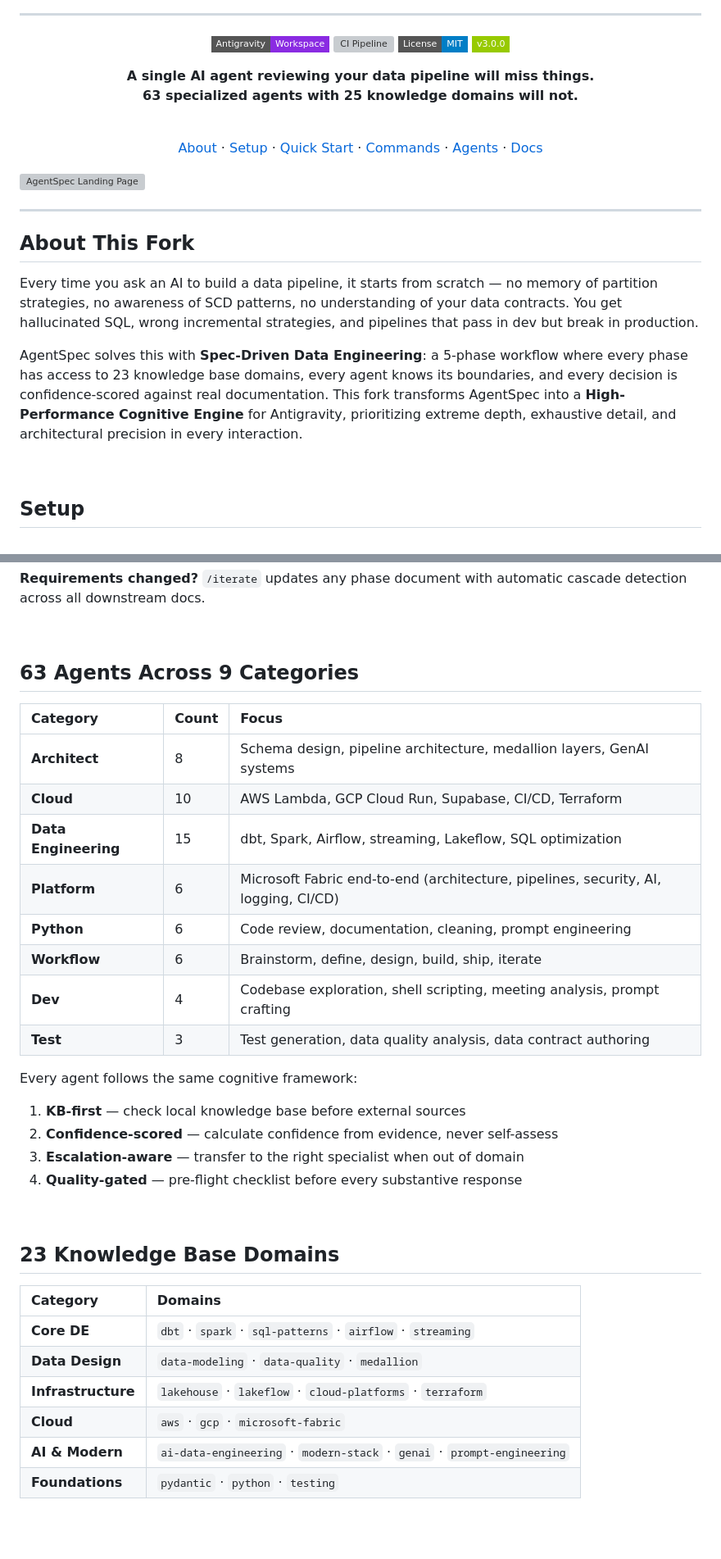
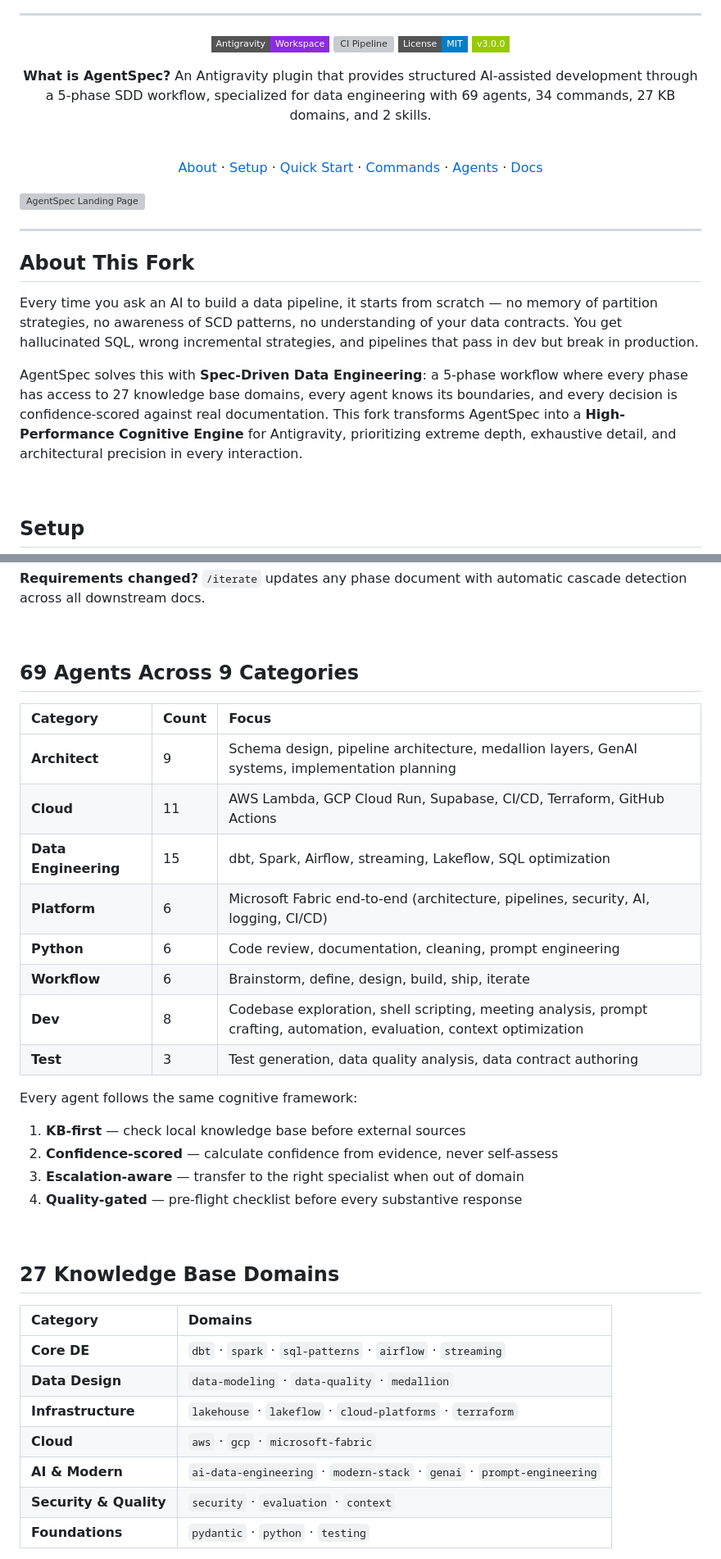
Before and after one commit to Tiao553/sdd-for-antigravity, a Markdown page: README.md, 2 parts joined by grey strips. Shown at 82% size. Drawn GitHub-style; badges without logos; blank space fills up the shorter version; grey boxes are pictures that could not be loaded.

Commit message:
docs: update agent and KB domain counts to 69/27

```diff
--- a/README.md
+++ b/README.md
@@ -18,8 +18,7 @@
 [![License: MIT](https://img.shields.io/badge/License-MIT-blue?style=flat-square)](LICENSE)
 [![Version](https://img.shields.io/badge/v3.0.0-green?style=flat-square)](CHANGELOG.md)
 
-**A single AI agent reviewing your data pipeline will miss things.**<br/>
-**63 specialized agents with 25 knowledge domains will not.**
+**What is AgentSpec?** An Antigravity plugin that provides structured AI-assisted development through a 5-phase SDD workflow, specialized for data engineering with 69 agents, 34 commands, 27 KB domains, and 2 skills.
 
 <br/>
 
@@ -35,7 +34,7 @@
 
 Every time you ask an AI to build a data pipeline, it starts from scratch — no memory of partition strategies, no awareness of SCD patterns, no understanding of your data contracts. You get hallucinated SQL, wrong incremental strategies, and pipelines that pass in dev but break in production.
 
-AgentSpec solves this with **Spec-Driven Data Engineering**: a 5-phase workflow where every phase has access to 23 knowledge base domains, every agent knows its boundaries, and every decision is confidence-scored against real documentation. This fork transforms AgentSpec into a **High-Performance Cognitive Engine** for Antigravity, prioritizing extreme depth, exhaustive detail, and architectural precision in every interaction.
+AgentSpec solves this with **Spec-Driven Data Engineering**: a 5-phase workflow where every phase has access to 27 knowledge base domains, every agent knows its boundaries, and every decision is confidence-scored against real documentation. This fork transforms AgentSpec into a **High-Performance Cognitive Engine** for Antigravity, prioritizing extreme depth, exhaustive detail, and architectural precision in every interaction.
 
 <br/>
 
@@ -210,17 +209,17 @@ This fork introduces enterprise-grade orchestration capabilities to the Antigrav
 
 <br/>
 
-## 63 Agents Across 9 Categories
+## 69 Agents Across 9 Categories
 
 | Category | Count | Focus |
 |:--|:--|:--|
-| **Architect** | 8 | Schema design, pipeline architecture, medallion layers, GenAI systems |
-| **Cloud** | 10 | AWS Lambda, GCP Cloud Run, Supabase, CI/CD, Terraform |
+| **Architect** | 9 | Schema design, pipeline architecture, medallion layers, GenAI systems, implementation planning |
+| **Cloud** | 11 | AWS Lambda, GCP Cloud Run, Supabase, CI/CD, Terraform, GitHub Actions |
 | **Data Engineering** | 15 | dbt, Spark, Airflow, streaming, Lakeflow, SQL optimization |
 | **Platform** | 6 | Microsoft Fabric end-to-end (architecture, pipelines, security, AI, logging, CI/CD) |
 | **Python** | 6 | Code review, documentation, cleaning, prompt engineering |
 | **Workflow** | 6 | Brainstorm, define, design, build, ship, iterate |
-| **Dev** | 4 | Codebase exploration, shell scripting, meeting analysis, prompt crafting |
+| **Dev** | 8 | Codebase exploration, shell scripting, meeting analysis, prompt crafting, automation, evaluation, context optimization |
 | **Test** | 3 | Test generation, data quality analysis, data contract authoring |
 
 Every agent follows the same cognitive framework:
@@ -232,7 +231,7 @@ Every agent follows the same cognitive framework:
 
 <br/>
 
-## 23 Knowledge Base Domains
+## 27 Knowledge Base Domains
 
 | Category | Domains |
 |:--|:--|
@@ -241,6 +240,7 @@ Every agent follows the same cognitive framework:
 | **Infrastructure** | `lakehouse` · `lakeflow` · `cloud-platforms` · `terraform` |
 | **Cloud** | `aws` · `gcp` · `microsoft-fabric` |
 | **AI & Modern** | `ai-data-engineering` · `modern-stack` · `genai` · `prompt-engineering` |
+| **Security & Quality** | `security` · `evaluation` · `context` |
 | **Foundations** | `pydantic` · `python` · `testing` |
 
 Each domain contains an `index.md`, `quick-reference.md`, `concepts/` (3-6 files), and `patterns/` (3-6 files with production code). Agents load domains on-demand, not upfront.
```
Also changed, not shown: other parts of README.md (+5 -5 lines), AGENTS.md (+2 -2 lines).
